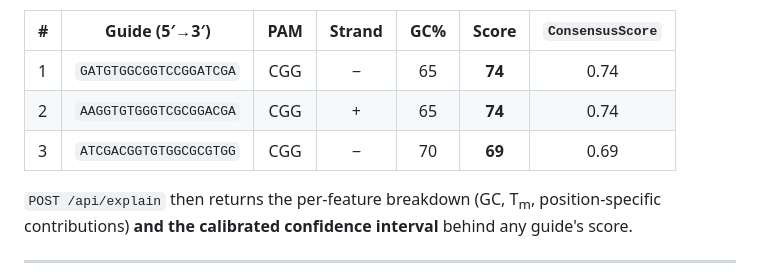
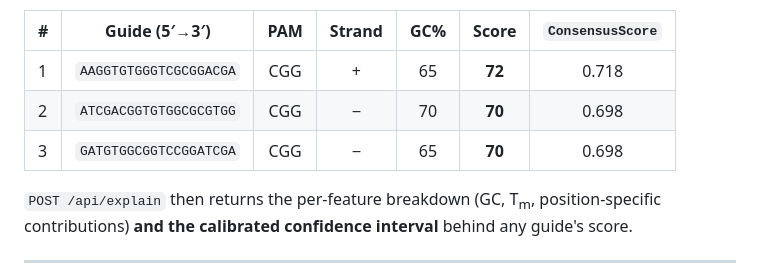
Before and after one commit to Dinesh431786/Crispr, a Markdown page: README.md, the part around the change. Drawn GitHub-style.

Commit message:
Docs: update README example table to match the retrained (Kim) default model
The new wet-lab-grade default reorders the top guides; refresh the example
table so it matches the shipped model's actual output (verified).

https://claude.ai/code/session_014tmrGNRuvv2ymjpm4A1Y1m

```diff
--- a/README.md
+++ b/README.md
@@ -94,9 +94,9 @@ Real output → 21 guides found. Top 3 (the API returns `ConsensusScore` in 0–
 
 | # | Guide (5′→3′) | PAM | Strand | GC% | Score | `ConsensusScore` |
 |---|---|:---:|:---:|:---:|:---:|:---:|
-| 1 | `GATGTGGCGGTCCGGATCGA` | CGG | − | 65 | **74** | 0.74 |
-| 2 | `AAGGTGTGGGTCGCGGACGA` | CGG | + | 65 | **74** | 0.74 |
-| 3 | `ATCGACGGTGTGGCGCGTGG` | CGG | − | 70 | **69** | 0.69 |
+| 1 | `AAGGTGTGGGTCGCGGACGA` | CGG | + | 65 | **72** | 0.718 |
+| 2 | `ATCGACGGTGTGGCGCGTGG` | CGG | − | 70 | **70** | 0.698 |
+| 3 | `GATGTGGCGGTCCGGATCGA` | CGG | − | 65 | **70** | 0.698 |
 
 `POST /api/explain` then returns the per-feature breakdown (GC, T<sub>m</sub>, position-specific contributions) **and the calibrated confidence interval** behind any guide's score.
 
```
